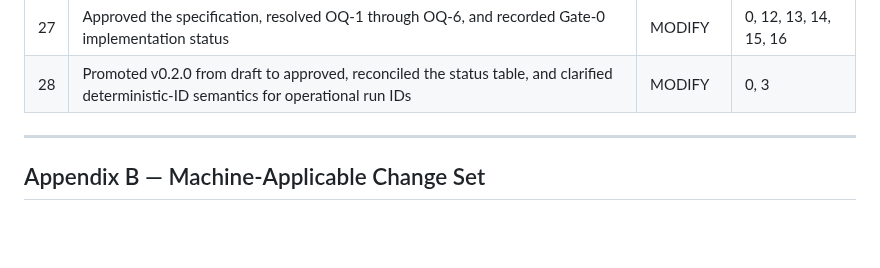
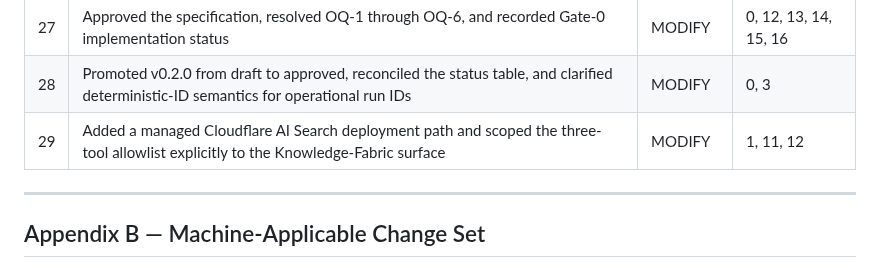
Before and after one commit to kaido6sanb6/SohailOS-Central, a Markdown page: docs/specs/2026-09-22-github-knowledge-fabric-design.md, the part around the change. GitHub-like rendering; blank space fills up the shorter version.

Commit message:
docs: clarify knowledge tool scope and managed provider

```diff
--- a/docs/specs/2026-09-22-github-knowledge-fabric-design.md
+++ b/docs/specs/2026-09-22-github-knowledge-fabric-design.md
@@ -751,6 +751,7 @@ NOT begin before approval.**
 | 26 | Added document control and change protocol | ADD | 0 |
 | 27 | Approved the specification, resolved OQ-1 through OQ-6, and recorded Gate-0 implementation status | MODIFY | 0, 12, 13, 14, 15, 16 |
 | 28 | Promoted v0.2.0 from draft to approved, reconciled the status table, and clarified deterministic-ID semantics for operational run IDs | MODIFY | 0, 3 |
+| 29 | Added a managed Cloudflare AI Search deployment path and scoped the three-tool allowlist explicitly to the Knowledge-Fabric surface | MODIFY | 1, 11, 12 |
 
 ---
 
```
